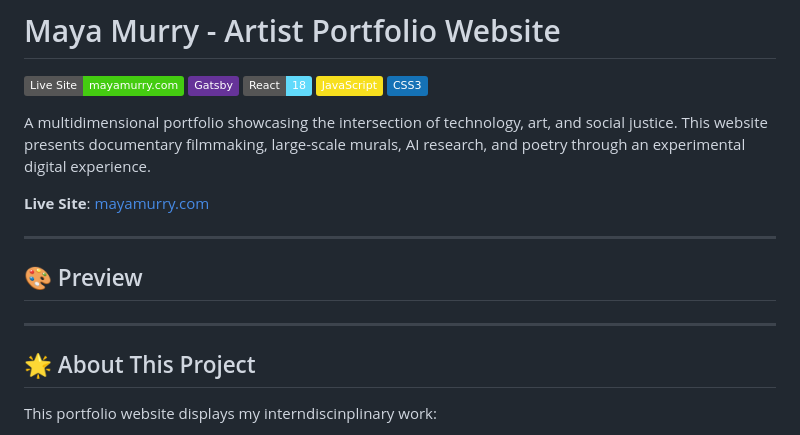
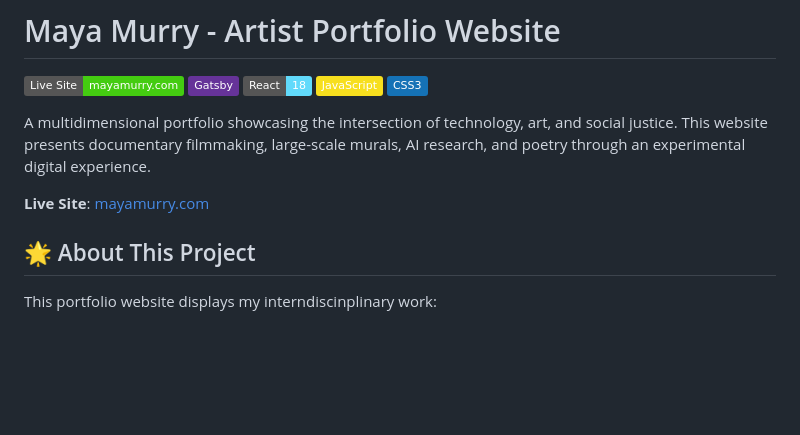
Before and after one commit to snedmagdous/artist-portfolio, a Markdown page: README.md, the part around the change. Drawn GitHub-style; badges without logos; blank space fills up the shorter version.

Commit message:
Update README to remove preview section
Removed the preview section from the README.

```diff
--- a/README.md
+++ b/README.md
@@ -9,14 +9,6 @@
 A multidimensional portfolio showcasing the intersection of technology, art, and social justice. This website presents documentary filmmaking, large-scale murals, AI research, and poetry through an experimental digital experience.
 
 **Live Site**: [mayamurry.com](https://mayamurry.com)
-
----
-
-## 🎨 Preview
-
-
-
----
 
 ## 🌟 About This Project
 
```
